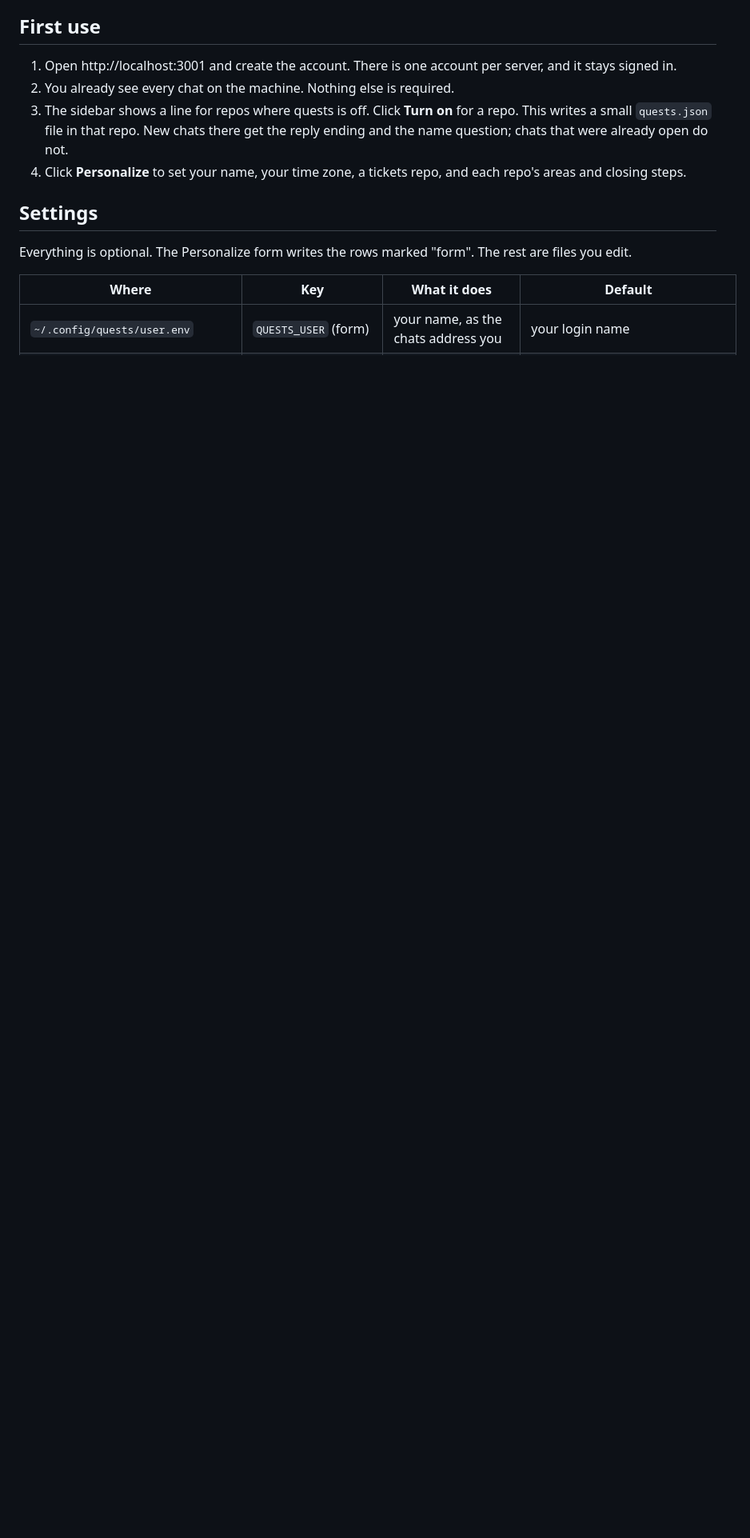
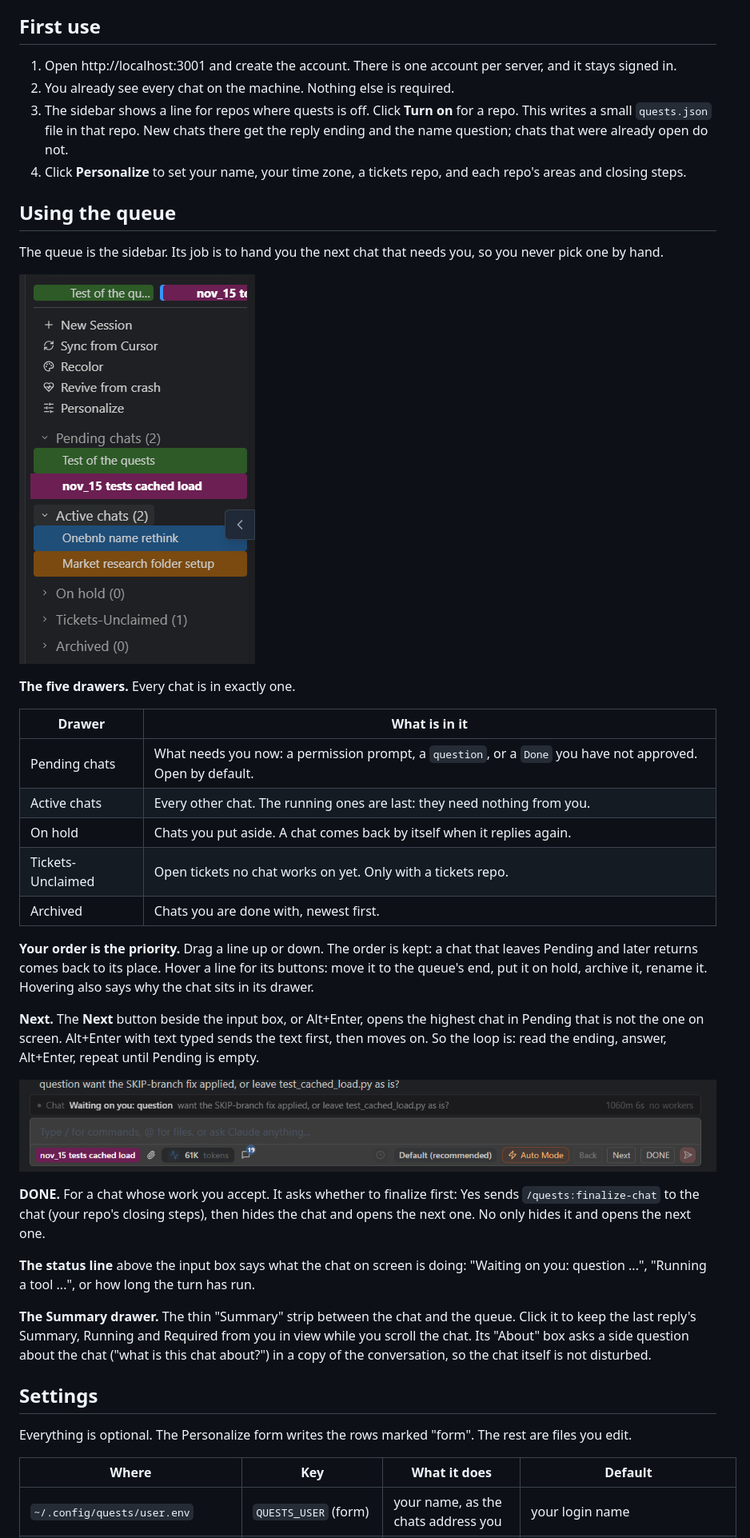
Before and after one commit to salomonskinoam/quests, a Markdown page: README.md, the part around one of its changes. Shown at 80% size. Rendered like a GitHub page; pictures changed too: quests/screenshots/next.png (added), quests/screenshots/queue.png (added); blank space fills up the shorter version.

Commit message:
docs: how to use the queue, Next and the drawers, with screenshots
Co-Authored-By: Claude Fable 5.2 <noreply@anthropic.com>

```diff
--- a/README.md
+++ b/README.md
@@ -47,6 +49,43 @@ lines install the plugin that gives chats their ending and their name question.
    `quests.json` file in that repo. New chats there get the reply ending and the name question; chats that were
    already open do not.
 4. Click **Personalize** to set your name, your time zone, a tickets repo, and each repo's areas and closing steps.
+
+## Using the queue
+
+The queue is the sidebar. Its job is to hand you the next chat that needs you, so you never pick one by hand.
+
+![The queue with its drawers](quests/screenshots/queue.png)
+
+**The five drawers.** Every chat is in exactly one.
+
+| Drawer | What is in it |
+|---|---|
+| Pending chats | What needs you now: a permission prompt, a `question`, or a `Done` you have not approved. Open by default. |
+| Active chats | Every other chat. The running ones are last: they need nothing from you. |
+| On hold | Chats you put aside. A chat comes back by itself when it replies again. |
+| Tickets-Unclaimed | Open tickets no chat works on yet. Only with a tickets repo. |
+| Archived | Chats you are done with, newest first. |
+
+**Your order is the priority.** Drag a line up or down. The order is kept: a chat that leaves Pending and later
+returns comes back to its place. Hover a line for its buttons: move it to the queue's end, put it on hold, archive
+it, rename it. Hovering also says why the chat sits in its drawer.
+
+**Next.** The **Next** button beside the input box, or Alt+Enter, opens the highest chat in Pending that is not the
+one on screen. Alt+Enter with text typed sends the text first, then moves on. So the loop is: read the ending,
+answer, Alt+Enter, repeat until Pending is empty.
+
+![The status line and the Next and DONE buttons](quests/screenshots/next.png)
+
+**DONE.** For a chat whose work you accept. It asks whether to finalize first: Yes sends `/quests:finalize-chat`
+to the chat (your repo's closing steps), then hides the chat and opens the next one. No only hides it and opens the
+next one.
+
+**The status line** above the input box says what the chat on screen is doing: "Waiting on you: question ...",
+"Running a tool ...", or how long the turn has run.
+
+**The Summary drawer.** The thin "Summary" strip between the chat and the queue. Click it to keep the last reply's
+Summary, Running and Required from you in view while you scroll the chat. Its "About" box asks a side question
+about the chat ("what is this chat about?") in a copy of the conversation, so the chat itself is not disturbed.
 
 ## Settings
 
```
Also changed, not shown: other parts of README.md (+2 -0 lines), quests/screenshots/overview.png (added).
